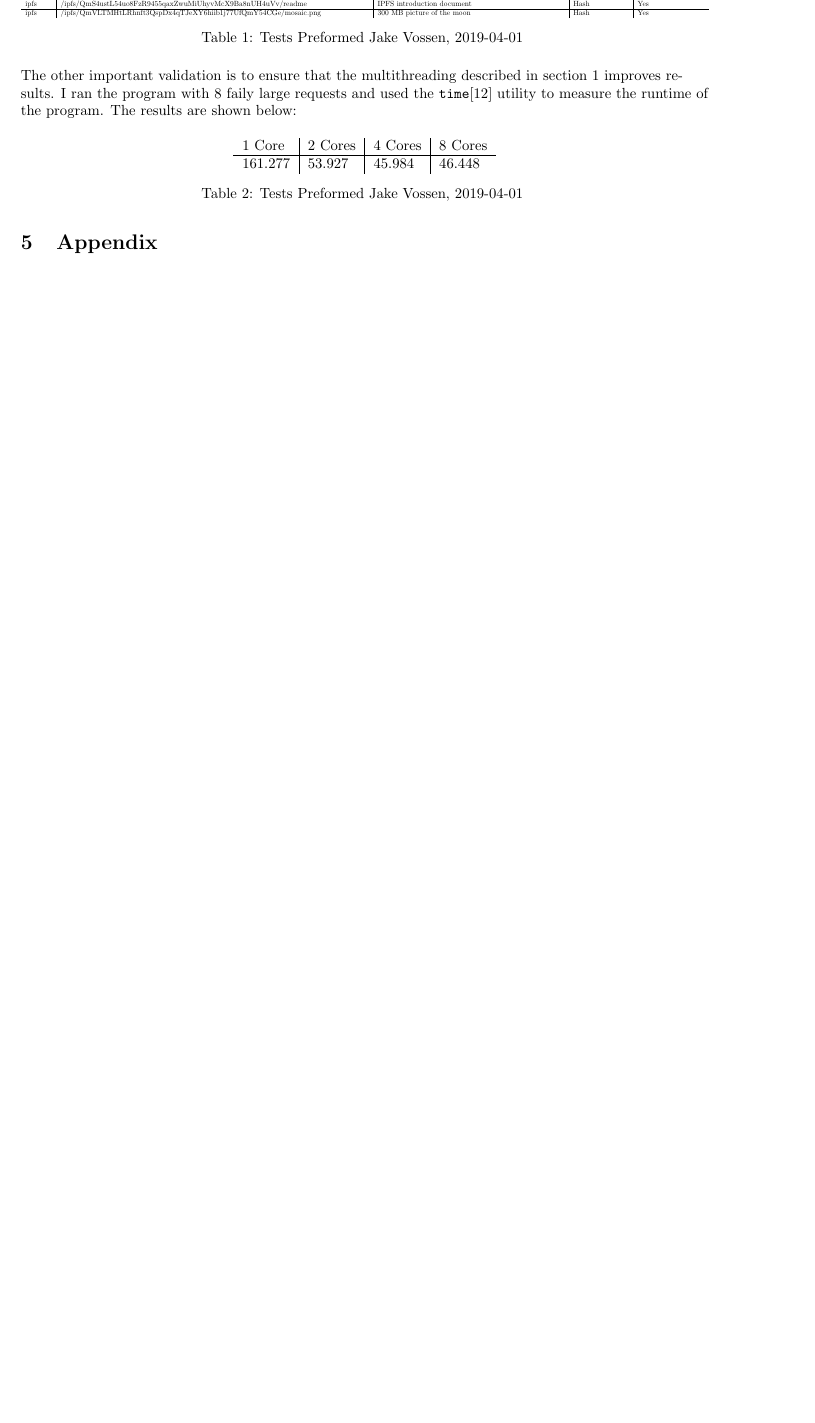
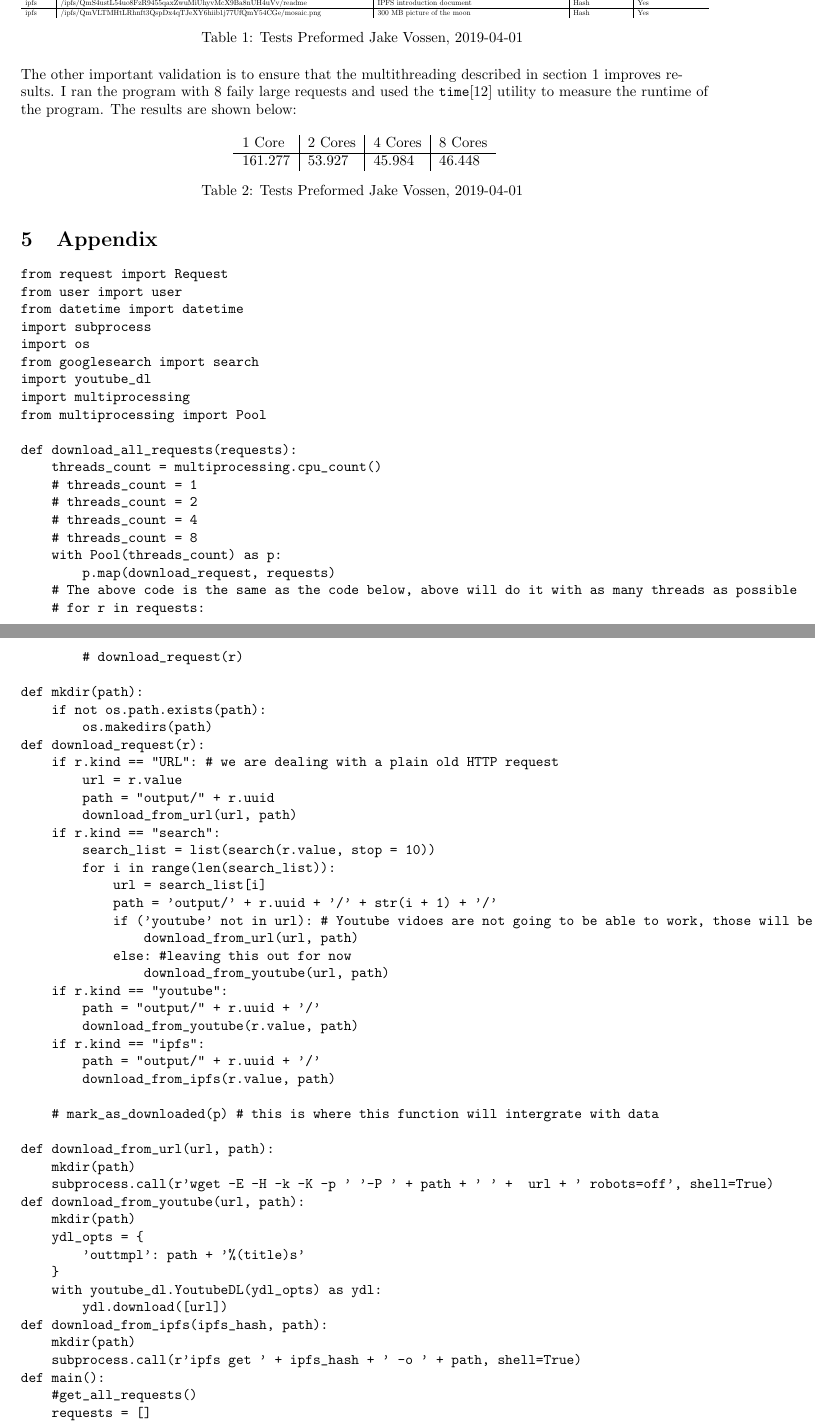
Before and after one commit to jakevossen5/internet-backpacks, a LaTeX document (command-and-control-report/docs.tex): part of page 4 of 5 before the commit and two parts of pages 4 and 5 of 6 after it, the two joined at a grey line, cut so that both start at the same text, the shorter picture padded with empty space. Compiled offline with pdfLaTeX.

Commit message:
added appendix code

```diff
--- a/command-and-control-report/docs.tex
+++ b/command-and-control-report/docs.tex
@@ -235,7 +235,86 @@ Jake Vossen, 2019-04-01 \endgroup}
 \end{table}
 
 \section{Appendix}
+\begin{verbatim}
+from request import Request
+from user import user
+from datetime import datetime
+import subprocess
+import os
+from googlesearch import search
+import youtube_dl
+import multiprocessing
+from multiprocessing import Pool
 
+def download_all_requests(requests):
+    threads_count = multiprocessing.cpu_count()
+    # threads_count = 1
+    # threads_count = 2
+    # threads_count = 4
+    # threads_count = 8
+    with Pool(threads_count) as p:
+        p.map(download_request, requests)
+    # The above code is the same as the code below, above will do it with as many threads as possible
+    # for r in requests:
+        # download_request(r)
+
+def mkdir(path):
+    if not os.path.exists(path):
+        os.makedirs(path)
+def download_request(r):
+    if r.kind == "URL": # we are dealing with a plain old HTTP request
+        url = r.value
+        path = "output/" + r.uuid
+        download_from_url(url, path)
+    if r.kind == "search":
+        search_list = list(search(r.value, stop = 10))
+        for i in range(len(search_list)):
+            url = search_list[i]
+            path = 'output/' + r.uuid + '/' + str(i + 1) + '/'
+            if ('youtube' not in url): # Youtube vidoes are not going to be able to work, those will be for the youtube request
+                download_from_url(url, path)
+            else: #leaving this out for now
+                download_from_youtube(url, path)
+    if r.kind == "youtube":
+        path = "output/" + r.uuid + '/'
+        download_from_youtube(r.value, path)
+    if r.kind == "ipfs":
+        path = "output/" + r.uuid + '/'
+        download_from_ipfs(r.value, path)
+
+    # mark_as_downloaded(p) # this is where this function will intergrate with data
+
+def download_from_url(url, path):
+    mkdir(path)
+    subprocess.call(r'wget -E -H -k -K -p ' '-P ' + path + ' ' +  url + ' robots=off', shell=True)
+def download_from_youtube(url, path):
+    mkdir(path)
+    ydl_opts = {
+        'outtmpl': path + '%(title)s'
+    }
+    with youtube_dl.YoutubeDL(ydl_opts) as ydl:
+        ydl.download([url])
+def download_from_ipfs(ipfs_hash, path):
+    mkdir(path)
+    subprocess.call(r'ipfs get ' + ipfs_hash + ' -o ' + path, shell=True)
+def main():
+    #get_all_requests()
+    requests = []
+    # tests
+    requests.append(Request("URL", "https://www.gutenberg.org/cache/epub/2265/pg2265.txt", user("Jake", "Vossen", "jakevossen", "asdf"), datetime.now()))
+    requests.append(Request("URL", "https://static.googleusercontent.com/media/research.google.com/en//pubs/archive/46507.pdf", user("Jake", "Vossen", "jakevossen", "asdf"), datetime.now()))
+    requests.append(Request("URL", "https://en.wikipedia.org/wiki/Monty_Python_and_the_Holy_Grail", user("Jake", "Vossen", "jakevossen", "asdf"), datetime.now()))
+    requests.append(Request("search", "What Is the Airspeed Velocity of an Unladen Swallow?", user("Jake", "Vossen", "jakevossen", "asdf"), datetime.now()))
+    requests.append(Request("search", "Library of Congress", user("Jake", "Vossen", "jakevossen", "asdf"), datetime.now()))
+    requests.append(Request("youtube", "https://www.youtube.com/watch?v=NtrVwX1ncqk", user("Jake", "Vossen", "jakevossen", "asdf"), datetime.now()))
+    requests.append(Request("youtube", "https://www.youtube.com/watch?v=Gbtulv0mnlU", user("Jake", "Vossen", "jakevossen", "asdf"), datetime.now()))
+    requests.append(Request("ipfs", "/ipfs/QmS4ustL54uo8FzR9455qaxZwuMiUhyvMcX9Ba8nUH4uVv/readme", user("Jake", "Vossen", "jakevossen", "asdf"), datetime.now()))
+    requests.append(Request("ipfs", "/ipfs/QmVLTMHtLRhnft3QspDx4qTJeXY6hiib1j77UfQmY54CGe/mosaic.png", user("Jake", "Vossen", "jakevossen", "asdf"), datetime.now()))
+
+    download_all_requests(requests)
+
+main()
+\end{verbatim}
 \section{Bibliography}
 
 [1] ``multiprocessing - Process-based parallelism,''
```
Also changed, not shown: command-and-control-report/docs.pdf.
